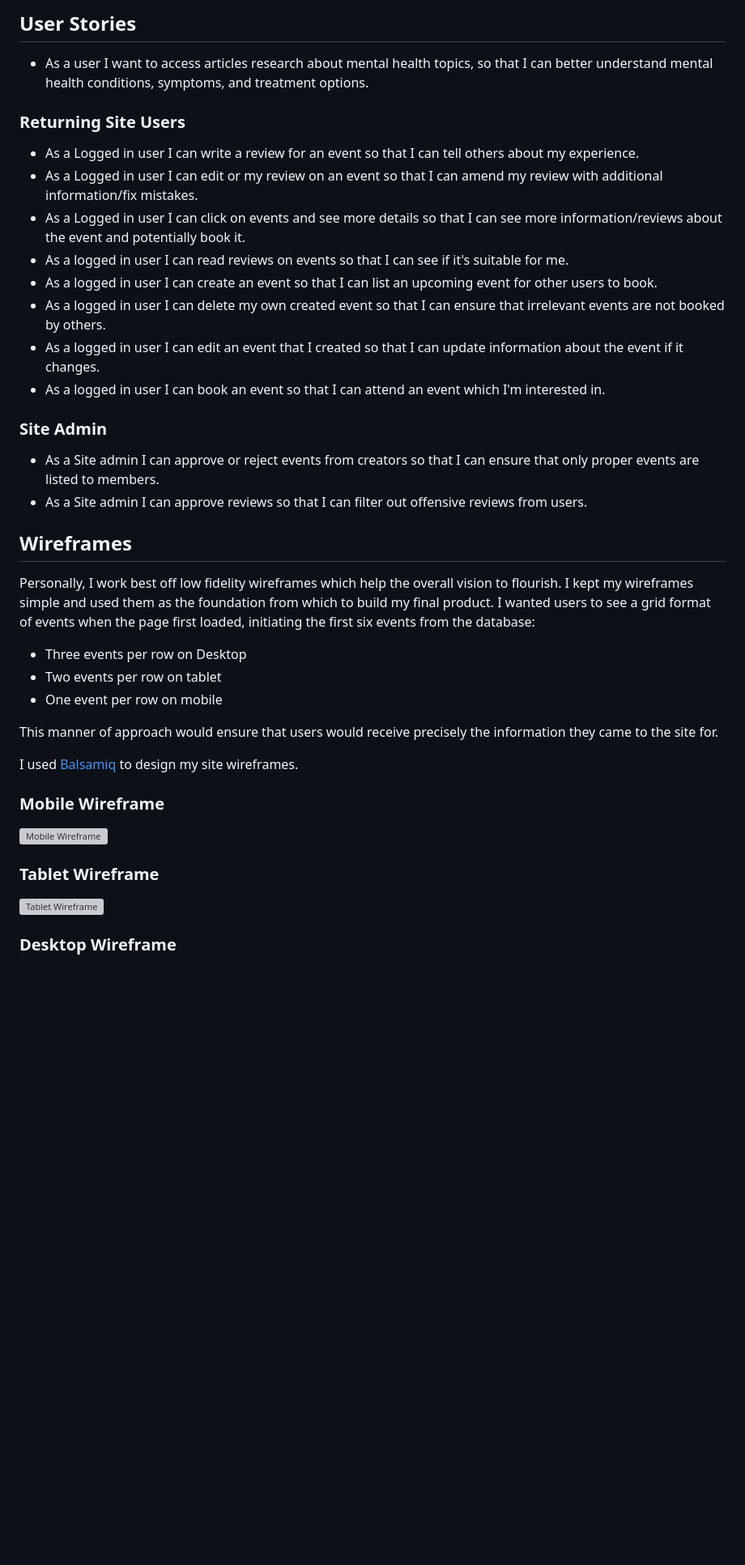
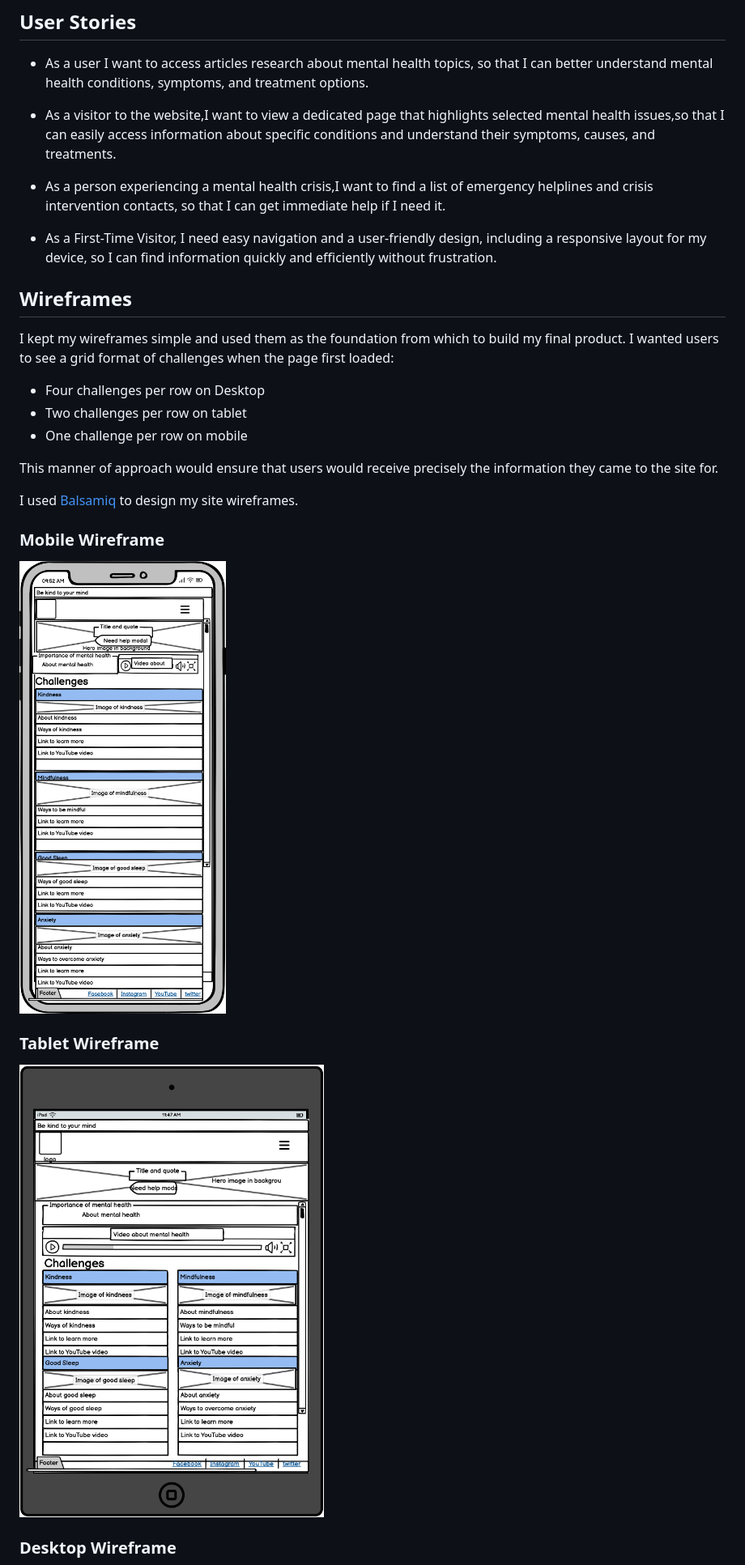
Before and after one commit to praptitambe/Be-Kind-to-Your-Mind, a Markdown page: README.md, the part around the change printed below. Shown: that part at 81% size. Rendered like a GitHub page; pictures changed too: assets/documentation/Wireframe-mobile.png (added), assets/documentation/Wireframe-tablet.png (added); blank space fills up the shorter version; grey boxes are pictures that could not be loaded.

Commit message:
Update README.md to enhance user navigation and clarify mental health resources; streamline wireframe descriptions and improve image paths.

```diff
--- a/README.md
+++ b/README.md
@@ -56,29 +56,17 @@ I used [colorhunt.co](https://colorhunt.co/palette/640d5fd91656eb5b00ffb200) to
 
 - As a user I want to access articles research about mental health topics,
 so that I can better understand mental health conditions, symptoms, and treatment options.
+- As a visitor to the website,I want to view a dedicated page that highlights selected mental health issues,so that I can easily access information about specific conditions and understand their symptoms, causes, and treatments.
+- As a person experiencing a mental health crisis,I want to find a list of emergency helplines and crisis intervention contacts, so that I can get immediate help if I need it.
 
-### Returning Site Users
-
-- As a Logged in user I can write a review for an event so that I can tell others about my experience.
-- As a Logged in user I can edit or my review on an event so that I can amend my review with additional information/fix mistakes.
-- As a Logged in user I can click on events and see more details so that I can see more information/reviews about the event and potentially book it.
-- As a logged in user I can read reviews on events so that I can see if it's suitable for me.
-- As a logged in user I can create an event so that I can list an upcoming event for other users to book.
-- As a logged in user I can delete my own created event so that I can ensure that irrelevant events are not booked by others.
-- As a logged in user I can edit an event that I created so that I can update information about the event if it changes.
-- As a logged in user I can book an event so that I can attend an event which I'm interested in.
-
-### Site Admin
-
-- As a Site admin I can approve or reject events from creators so that I can ensure that only proper events are listed to members.
-- As a Site admin I can approve reviews so that I can filter out offensive reviews from users.
+- As a First-Time Visitor, I need easy navigation and a user-friendly design, including a responsive layout for my device, so I can find information quickly and efficiently without frustration.
 
 ## Wireframes
 
-Personally, I work best off low fidelity wireframes which help the overall vision to flourish. I kept my wireframes simple and used them as the foundation from which to build my final product. I wanted users to see a grid format of events when the page first loaded, initiating the first six events from the database:
-- Three events per row on Desktop
-- Two events per row on tablet
-- One event per row on mobile
+ I kept my wireframes simple and used them as the foundation from which to build my final product. I wanted users to see a grid format of challenges when the page first loaded:
+- Four challenges per row on Desktop
+- Two challenges per row on tablet
+- One challenge per row on mobile
 
 This manner of approach would ensure that users would receive precisely the information they came to the site for.
 
@@ -86,11 +74,11 @@ I used [Balsamiq](https://balsamiq.com/wireframes) to design my site wireframes.
 
 ### Mobile Wireframe
 
-![Mobile Wireframe](documentation/wireframe-mobile.png)
+![Mobile Wireframe](assets/documentation/Wireframe-mobile.png)
 
 ### Tablet Wireframe
 
-![Tablet Wireframe](documentation/wireframe-tablet.png)
+![Tablet Wireframe](assets/documentation/Wireframe-tablet.png)
 
 ### Desktop Wireframe
 
```
Also changed, not shown: other parts of README.md (+6 -6 lines), assets/documentation/Wireframe-Desktop.png (added).
